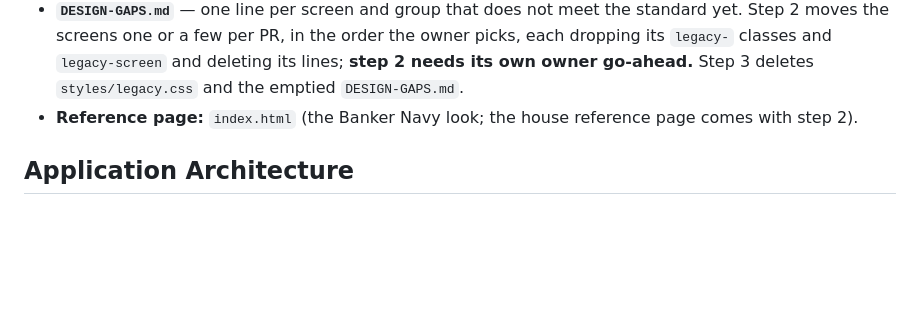
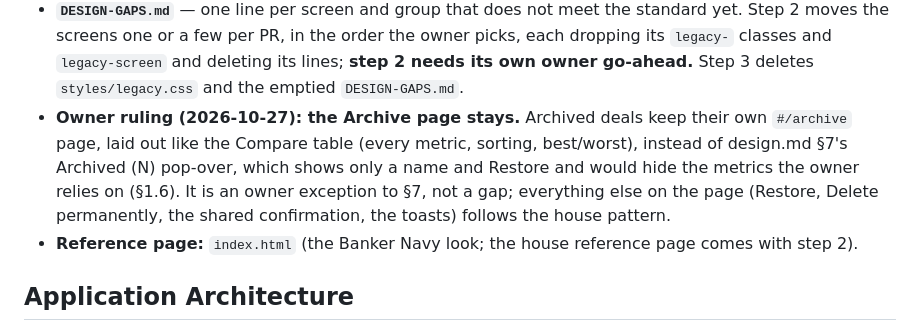
Before and after one commit to akyachtsman/claude.prop, a Markdown page: CLAUDE.md, the part around the change. Rendered like a GitHub page; blank space fills up the shorter version.

```diff
--- a/CLAUDE.md
+++ b/CLAUDE.md
@@ -49,6 +49,12 @@ the project's, token names are the house's. The stylesheets, loaded in this orde
   owner picks, each dropping its `legacy-` classes and `legacy-screen` and
   deleting its lines; **step 2 needs its own owner go-ahead.** Step 3 deletes
   `styles/legacy.css` and the emptied `DESIGN-GAPS.md`.
+- **Owner ruling (2026-10-27): the Archive page stays.** Archived deals keep their own
+  `#/archive` page, laid out like the Compare table (every metric, sorting, best/worst),
+  instead of design.md §7's Archived (N) pop-over, which shows only a name and Restore
+  and would hide the metrics the owner relies on (§1.6). It is an owner exception to §7,
+  not a gap; everything else on the page (Restore, Delete permanently, the shared
+  confirmation, the toasts) follows the house pattern.
 - **Reference page:** `index.html` (the Banker Navy look; the house reference page
   comes with step 2).
 
```
Also changed, not shown: DESIGN-GAPS.md (+4 -1 lines).
